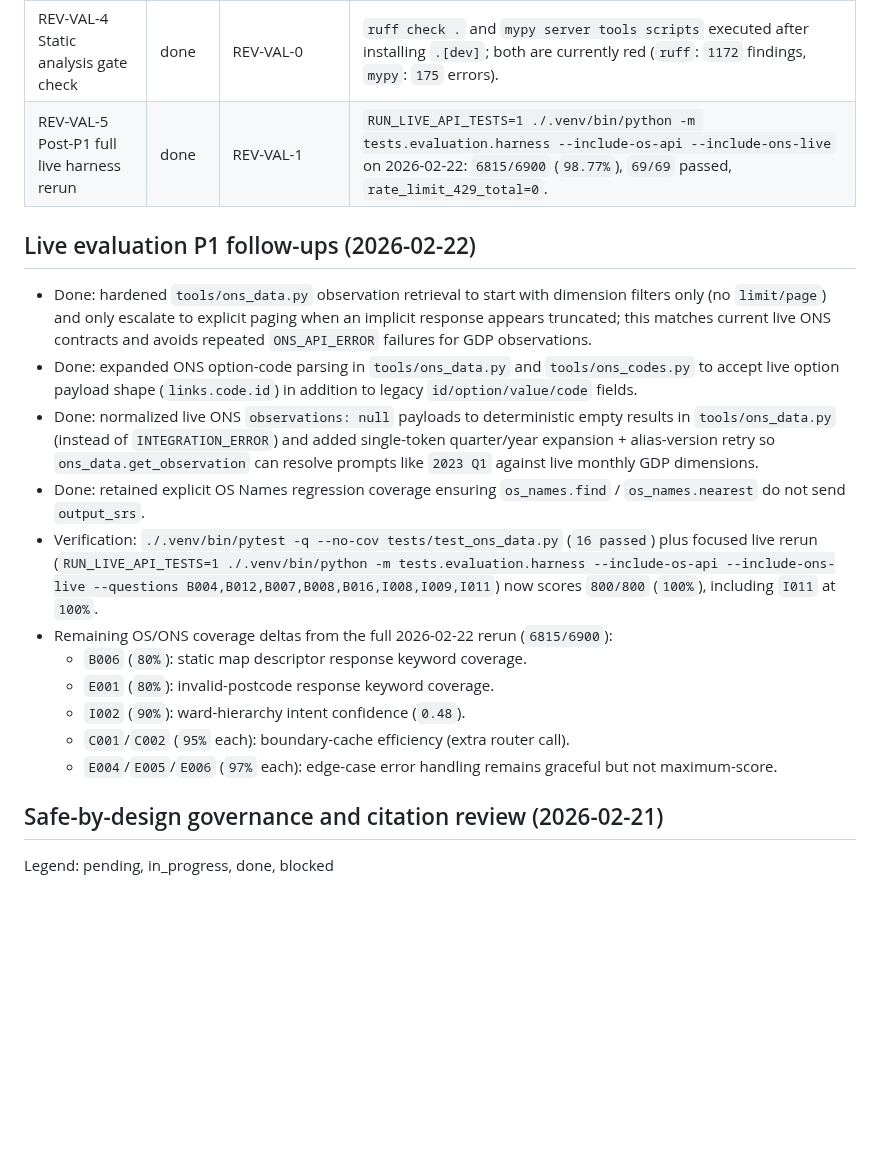
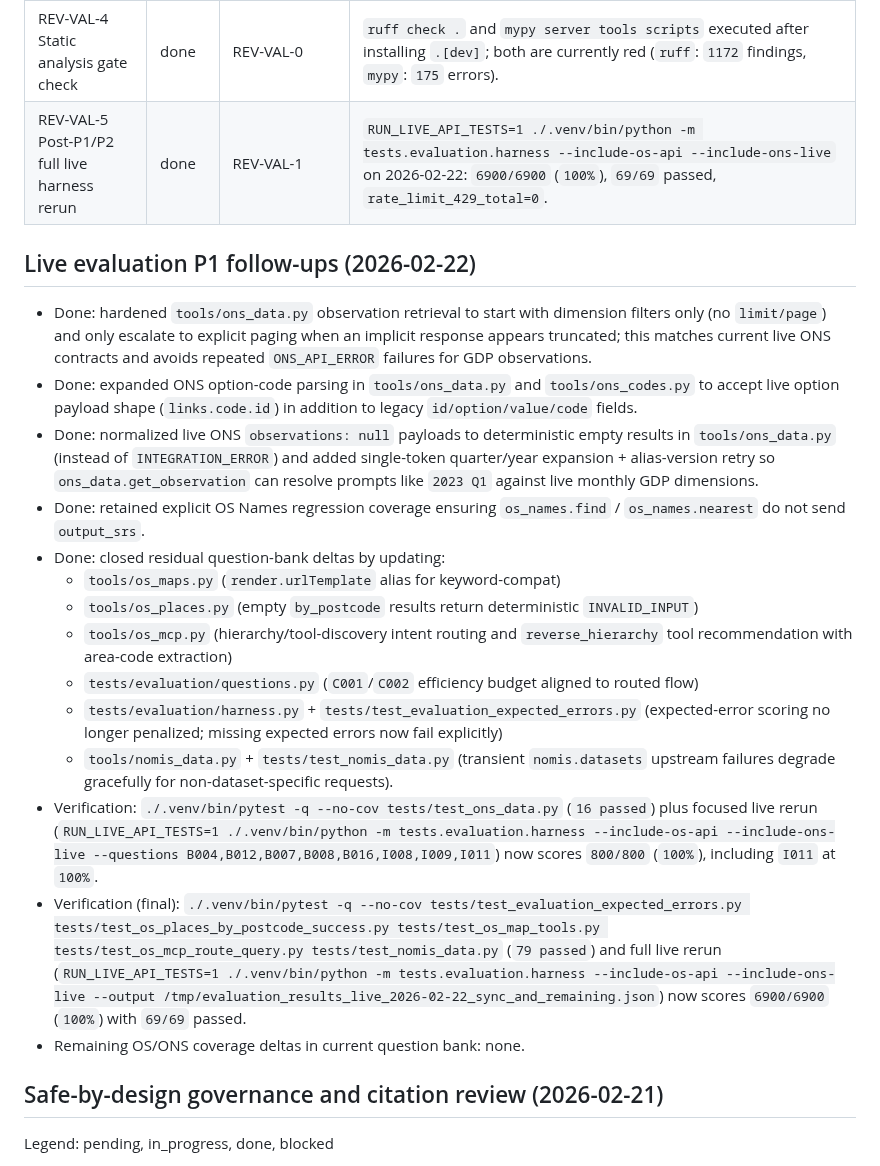
Before and after one commit to chris-page-gov/mcp-geo, a Markdown page: PROGRESS.MD, the part around the change. GitHub-like rendering; blank space fills up the shorter version.

Commit message:
docs(progress): record full live coverage closure

```diff
--- a/PROGRESS.MD
+++ b/PROGRESS.MD
@@ -41,7 +41,7 @@ Legend: pending, in_progress, done, blocked
 | REV-VAL-2 Missing-tool live probe automation | done | REV-VAL-1 | Added `scripts/live_missing_tools_probe.py` (+ tests) and generated report `data/live_missing_tools_probe_report_2026-02-21.json`: `27/28` pass, `1/28` blocked (`os_features.wfs_archive_capabilities` -> `OS_API_KEY_INVALID`). |
 | REV-VAL-3 Spec-linked measurable coverage | done | REV-VAL-1, REV-VAL-2 | Added `scripts/spec_tool_operability_coverage.py` (+ tests), `docs/spec_package/14_tool_operability.feature`, and `docs/spec_package/14_tool_operability_coverage.md`; combined operability now measured at `75/76` functional (`98.68%`), `1/76` blocked auth, `0` unresolved, with release-gated functional coverage now computed entitlement-aware (`75/75`, `100.0%`) by excluding optional-by-entitlement `os_features.wfs_archive_capabilities` from the release denominator while keeping explicit evidence tracking. |
 | REV-VAL-4 Static analysis gate check | done | REV-VAL-0 | `ruff check .` and `mypy server tools scripts` executed after installing `.[dev]`; both are currently red (`ruff`: `1172` findings, `mypy`: `175` errors). |
-| REV-VAL-5 Post-P1 full live harness rerun | done | REV-VAL-1 | `RUN_LIVE_API_TESTS=1 ./.venv/bin/python -m tests.evaluation.harness --include-os-api --include-ons-live` on 2026-02-22: `6815/6900` (`98.77%`), `69/69` passed, `rate_limit_429_total=0`. |
+| REV-VAL-5 Post-P1/P2 full live harness rerun | done | REV-VAL-1 | `RUN_LIVE_API_TESTS=1 ./.venv/bin/python -m tests.evaluation.harness --include-os-api --include-ons-live` on 2026-02-22: `6900/6900` (`100%`), `69/69` passed, `rate_limit_429_total=0`. |
 
 ## Live evaluation P1 follow-ups (2026-02-22)
 
@@ -59,19 +59,31 @@ Legend: pending, in_progress, done, blocked
   monthly GDP dimensions.
 - Done: retained explicit OS Names regression coverage ensuring
   `os_names.find` / `os_names.nearest` do not send `output_srs`.
+- Done: closed residual question-bank deltas by updating:
+  - `tools/os_maps.py` (`render.urlTemplate` alias for keyword-compat)
+  - `tools/os_places.py` (empty `by_postcode` results return deterministic
+    `INVALID_INPUT`)
+  - `tools/os_mcp.py` (hierarchy/tool-discovery intent routing and
+    `reverse_hierarchy` tool recommendation with area-code extraction)
+  - `tests/evaluation/questions.py` (`C001`/`C002` efficiency budget aligned to
+    routed flow)
+  - `tests/evaluation/harness.py` + `tests/test_evaluation_expected_errors.py`
+    (expected-error scoring no longer penalized; missing expected errors now
+    fail explicitly)
+  - `tools/nomis_data.py` + `tests/test_nomis_data.py`
+    (transient `nomis.datasets` upstream failures degrade gracefully for
+    non-dataset-specific requests).
 - Verification:
   `./.venv/bin/pytest -q --no-cov tests/test_ons_data.py` (`16 passed`) plus
   focused live rerun
   (`RUN_LIVE_API_TESTS=1 ./.venv/bin/python -m tests.evaluation.harness --include-os-api --include-ons-live --questions B004,B012,B007,B008,B016,I008,I009,I011`)
   now scores `800/800` (`100%`), including `I011` at `100%`.
-- Remaining OS/ONS coverage deltas from the full 2026-02-22 rerun
-  (`6815/6900`):
-  - `B006` (`80%`): static map descriptor response keyword coverage.
-  - `E001` (`80%`): invalid-postcode response keyword coverage.
-  - `I002` (`90%`): ward-hierarchy intent confidence (`0.48`).
-  - `C001`/`C002` (`95%` each): boundary-cache efficiency (extra router call).
-  - `E004`/`E005`/`E006` (`97%` each): edge-case error handling remains
-    graceful but not maximum-score.
+- Verification (final):
+  `./.venv/bin/pytest -q --no-cov tests/test_evaluation_expected_errors.py tests/test_os_places_by_postcode_success.py tests/test_os_map_tools.py tests/test_os_mcp_route_query.py tests/test_nomis_data.py`
+  (`79 passed`) and full live rerun
+  (`RUN_LIVE_API_TESTS=1 ./.venv/bin/python -m tests.evaluation.harness --include-os-api --include-ons-live --output /tmp/evaluation_results_live_2026-02-22_sync_and_remaining.json`)
+  now scores `6900/6900` (`100%`) with `69/69` passed.
+- Remaining OS/ONS coverage deltas in current question bank: none.
 
 ## Safe-by-design governance and citation review (2026-02-21)
 
```
Also changed, not shown: CHANGELOG.md (+12 -0 lines), CONTEXT.md (+13 -2 lines).
